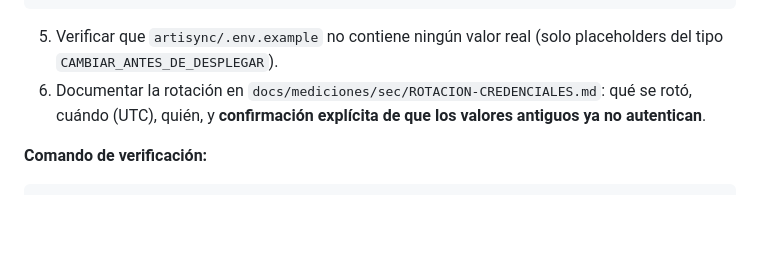
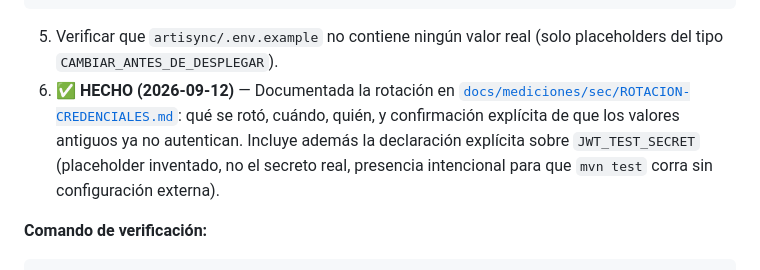
Before and after one commit to JohanCarvajal04/Proyecto-WEB-ARTISYNC, a Markdown page: docs/observaciones/PLAN-EXAMEN-FINAL.md, the part around the change. GitHub-like rendering; blank space fills up the shorter version.

Commit message:
docs(seguridad): documento dedicado de rotacion de credenciales (Punto 9)
Crea docs/mediciones/sec/ROTACION-CREDENCIALES.md, planeado desde la tarea T-03
de PLAN-EXAMEN-FINAL.md (paso 6) pero nunca creado. Consolida en un solo lugar
lo que vivia disperso entre un comentario de codigo y prosa en
observaciones_para_el_examen.md/PLAN-EXAMEN-FINAL.md:

- Que se roto: JWT_SECRET (expuesto desde 2026-06-20), DB_PASSWORD y
  DB_APP_PASSWORD (expuestas desde 2026-08-07), con su uso exacto.
- Cuando y quien: rotacion operativa en Render confirmada 2026-09-11 (JC + JK);
  limpieza del codigo de test en el commit c698e939 (Bryan Figueroa Morales).
- Confirmacion explicita de que los valores viejos ya no autentican, con
  evidencia real extraida de application.properties.
- Declaracion explicita sobre JWT_TEST_SECRET en los application*.properties
  de test: placeholder inventado, nunca derivado del secreto real, presencia
  intencional para que mvn test corra sin configuracion externa -- decision
  tomada explicitamente en vez de tocar el default y arriesgar romper la
  suite de pruebas a esta altura del examen.

Cada comando de verificacion citado en el documento se ejecuto antes de darlo
por definitivo: se corrigio uno que no probaba lo que decia, y se retiro la
afirmacion de que un comando propio reproduce las cifras de commits del
conteo original del equipo (se probaron tres metodos distintos de git log/git
grep y ninguno coincidio con esas cifras).

Enlazado desde PLAN-EXAMEN-FINAL.md (paso 6 de T-03 marcado hecho) y desde
observaciones_para_el_examen.md.

````diff
--- a/docs/observaciones/PLAN-EXAMEN-FINAL.md
+++ b/docs/observaciones/PLAN-EXAMEN-FINAL.md
@@ -151,7 +151,12 @@ openssl rand -base64 32   # DB_APP_PASSWORD
 jwt.secret=${JWT_TEST_SECRET:ZmFrZS10ZXN0LXNlY3JldC1uby11c2FyLWVuLXByb2R1Y2Npb24=}
 ```
 5. Verificar que `artisync/.env.example` no contiene ningún valor real (solo placeholders del tipo `CAMBIAR_ANTES_DE_DESPLEGAR`).
-6. Documentar la rotación en `docs/mediciones/sec/ROTACION-CREDENCIALES.md`: qué se rotó, cuándo (UTC), quién, y **confirmación explícita de que los valores antiguos ya no autentican**.
+6. ✅ **HECHO (2026-09-12)** — Documentada la rotación en
+   [`docs/mediciones/sec/ROTACION-CREDENCIALES.md`](../mediciones/sec/ROTACION-CREDENCIALES.md):
+   qué se rotó, cuándo, quién, y confirmación explícita de que los valores antiguos ya no
+   autentican. Incluye además la declaración explícita sobre `JWT_TEST_SECRET` (placeholder
+   inventado, no el secreto real, presencia intencional para que `mvn test` corra sin
+   configuración externa).
 
 **Comando de verificación:**
 ```bash
````
Also changed, not shown: docs/observaciones/observaciones_para_el_examen.md (+1 -1 lines), 1 other file.
